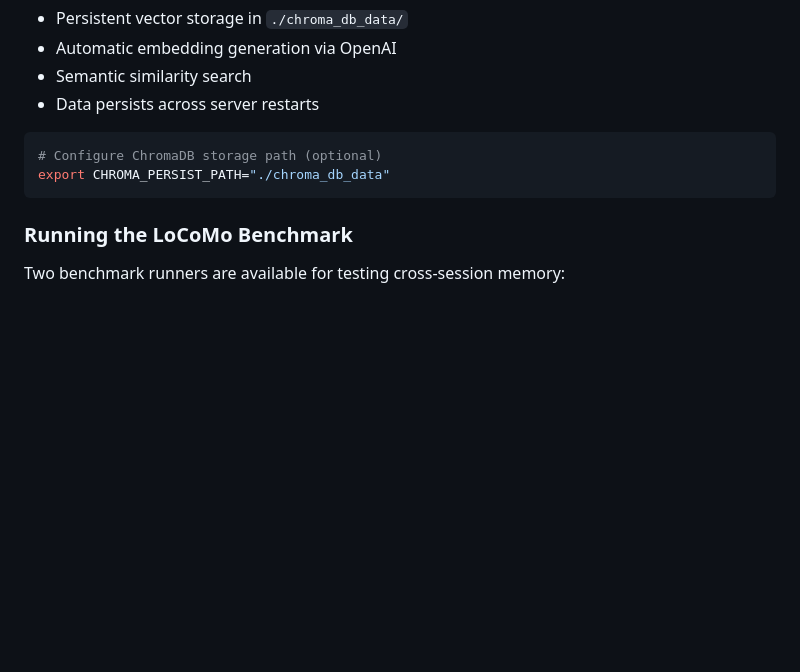
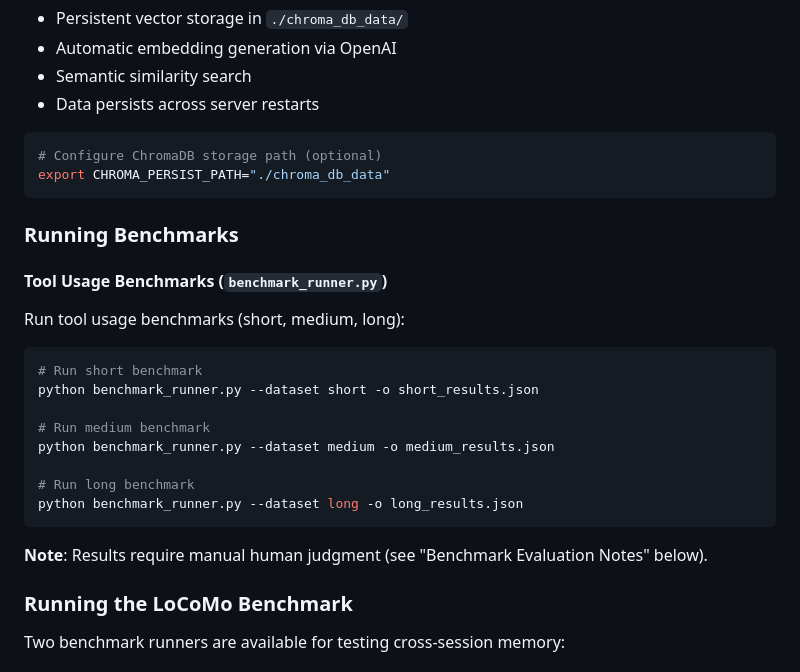
Before and after one commit to siriuxyu/CSE291-A, a Markdown page: README.md, the part around one of its changes. GitHub-like rendering; blank space fills up the shorter version.

````diff
--- a/README.md
+++ b/README.md
@@ -498,6 +498,25 @@ The memory system uses:
 export CHROMA_PERSIST_PATH="./chroma_db_data"
 ```
 
+### Running Benchmarks
+
+#### Tool Usage Benchmarks (`benchmark_runner.py`)
+
+Run tool usage benchmarks (short, medium, long):
+
+```bash
+# Run short benchmark
+python benchmark_runner.py --dataset short -o short_results.json
+
+# Run medium benchmark
+python benchmark_runner.py --dataset medium -o medium_results.json
+
+# Run long benchmark
+python benchmark_runner.py --dataset long -o long_results.json
+```
+
+**Note**: Results require manual human judgment (see "Benchmark Evaluation Notes" below).
+
 ### Running the LoCoMo Benchmark
 
 Two benchmark runners are available for testing cross-session memory:
````
Also changed, not shown: other parts of README.md (+26 -0 lines).
